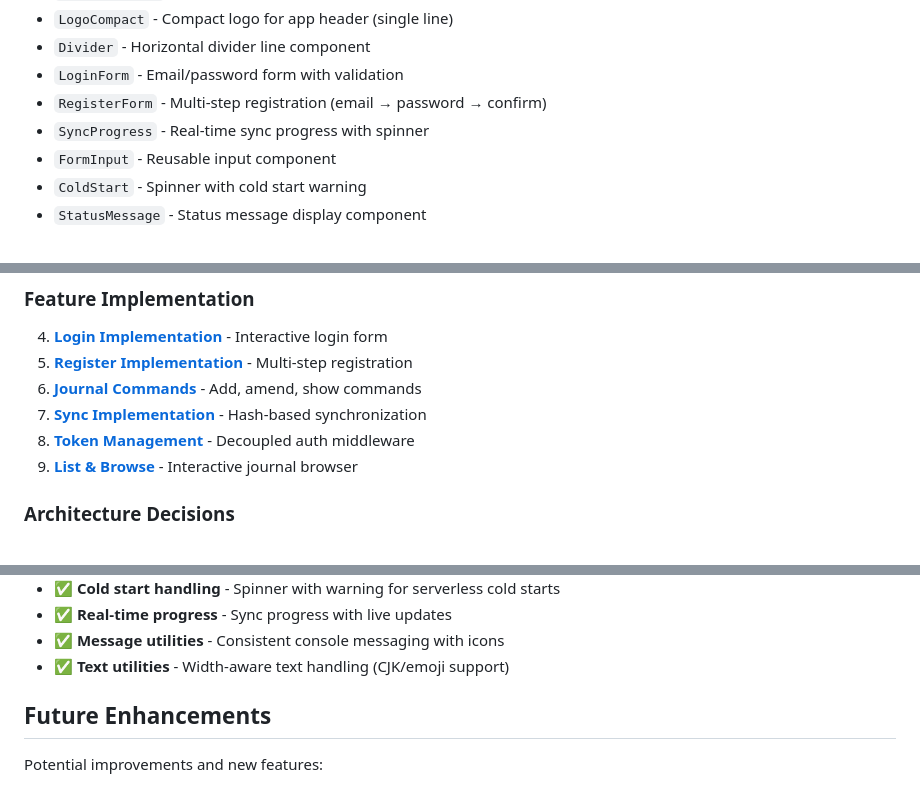
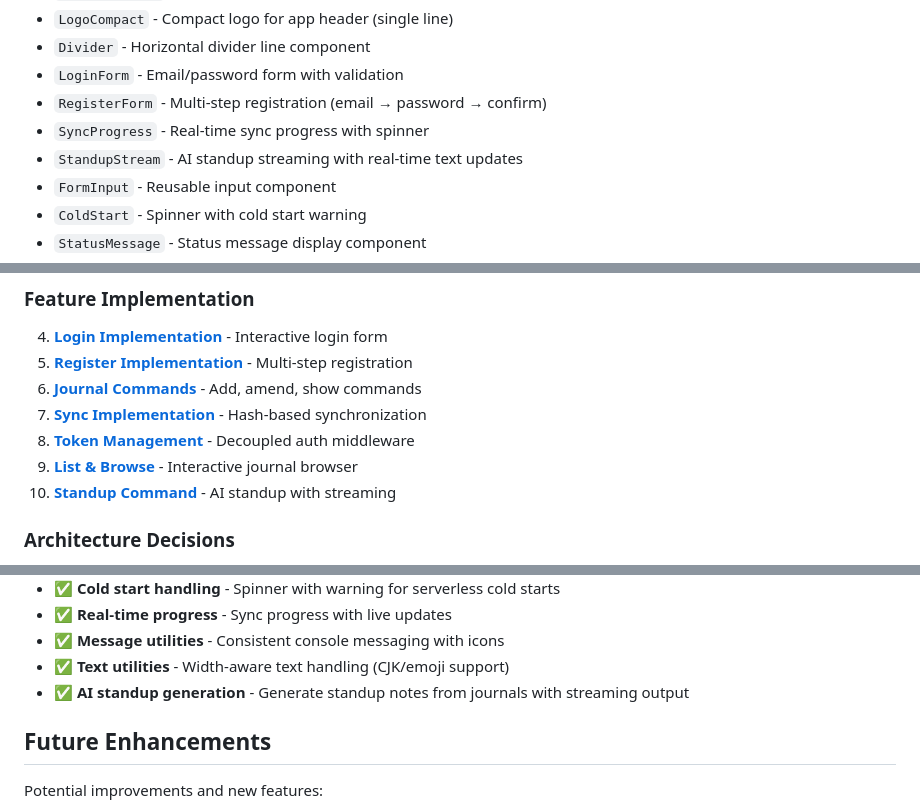
Before and after one commit to rewrlution/papyrus, a Markdown page: packages/cli/CLAUDE.md, 3 parts joined by grey strips. Rendered like a GitHub page.

```diff
--- a/packages/cli/CLAUDE.md
+++ b/packages/cli/CLAUDE.md
@@ -593,6 +601,7 @@ React/Ink UI components:
 - `LoginForm` - Email/password form with validation
 - `RegisterForm` - Multi-step registration (email → password → confirm)
 - `SyncProgress` - Real-time sync progress with spinner
+- `StandupStream` - AI standup streaming with real-time text updates
 - `FormInput` - Reusable input component
 - `ColdStart` - Spinner with cold start warning
 - `StatusMessage` - Status message display component
@@ -821,6 +830,7 @@ Comprehensive tutorials are available in the `docs/` directory:
 7. **[Sync Implementation](./docs/07-SYNC-IMPLEMENTATION.md)** - Hash-based synchronization
 8. **[Token Management](./docs/08-TOKEN-MANAGEMENT.md)** - Decoupled auth middleware
 9. **[List & Browse](./docs/09-LIST-BROWSE-MIGRATION.md)** - Interactive journal browser
+10. **[Standup Command](./docs/tutorials/adding-standup-command.md)** - AI standup with streaming
 
 ### Architecture Decisions
 
@@ -849,6 +859,7 @@ The following features are fully implemented:
 - ✅ **Real-time progress** - Sync progress with live updates
 - ✅ **Message utilities** - Consistent console messaging with icons
 - ✅ **Text utilities** - Width-aware text handling (CJK/emoji support)
+- ✅ **AI standup generation** - Generate standup notes from journals with streaming output
 
 ## Future Enhancements
 
```
Also changed, not shown: other parts of packages/cli/CLAUDE.md (+9 -1 lines), packages/api/CLAUDE.md (+26 -3 lines), 1 other file.
